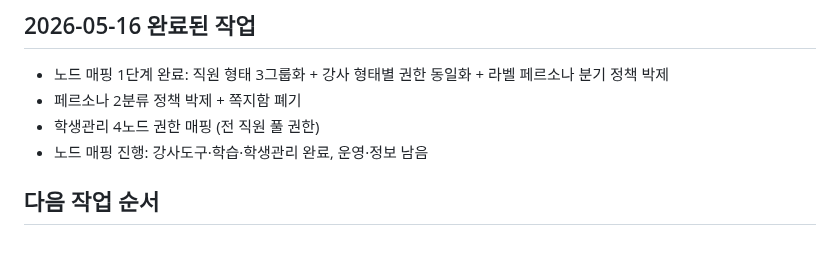
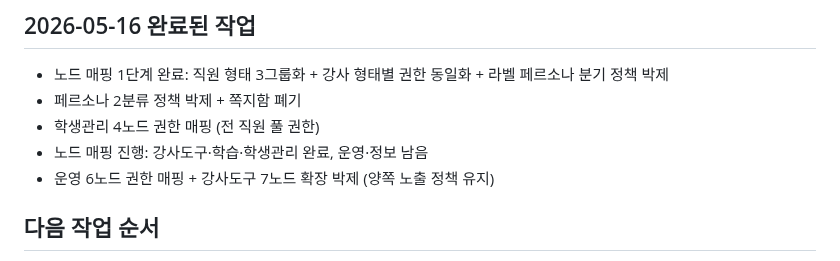
Before and after one commit to bongbong0519/mathiq, a Markdown page: DOCS/_현재진행중.md, the part around the change. GitHub-like rendering.

Commit message:
@ docs: 2026-05-16 운영 6노드 + 강사도구 7노드 확장 권한 매핑
Co-Authored-By: Claude Opus 4.5 <noreply@anthropic.com>
@

```diff
--- a/DOCS/_현재진행중.md
+++ b/DOCS/_현재진행중.md
@@ -22,6 +22,7 @@
 - 페르소나 2분류 정책 박제 + 쪽지함 폐기
 - 학생관리 4노드 권한 매핑 (전 직원 풀 권한)
 - 노드 매핑 진행: 강사도구·학습·학생관리 완료, 운영·정보 남음
+- 운영 6노드 권한 매핑 + 강사도구 7노드 확장 박제 (양쪽 노출 정책 유지)
 
 ## 다음 작업 순서
 
```
Also changed, not shown: DOCS/decisions.md (+67 -0 lines).
